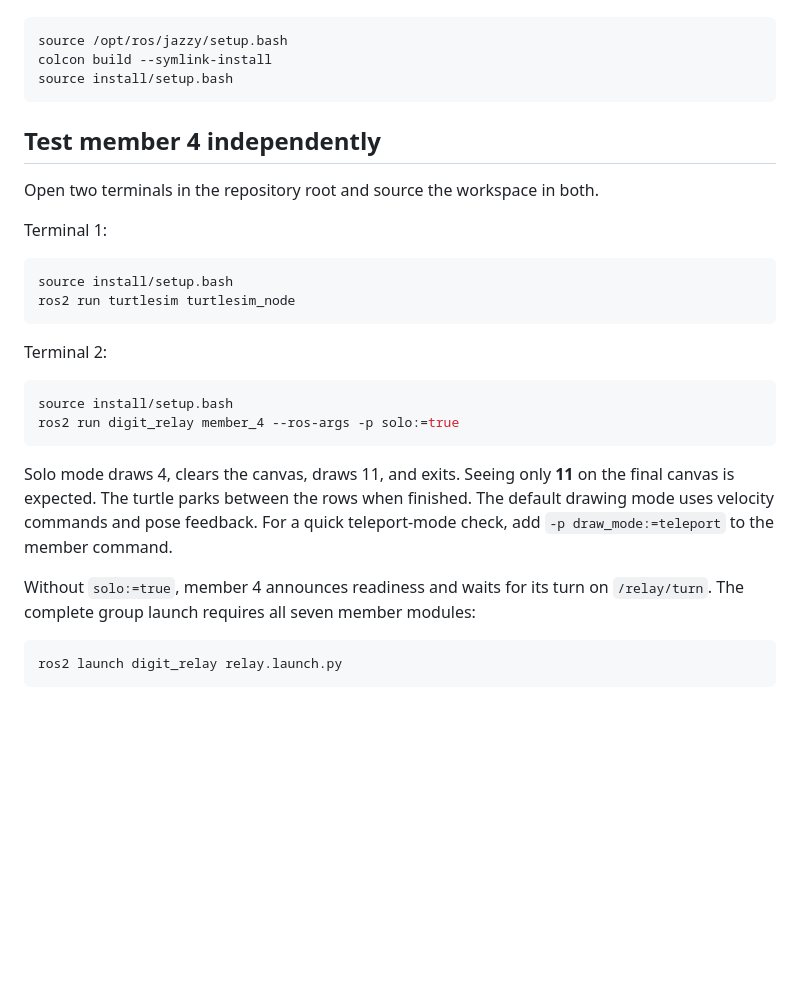
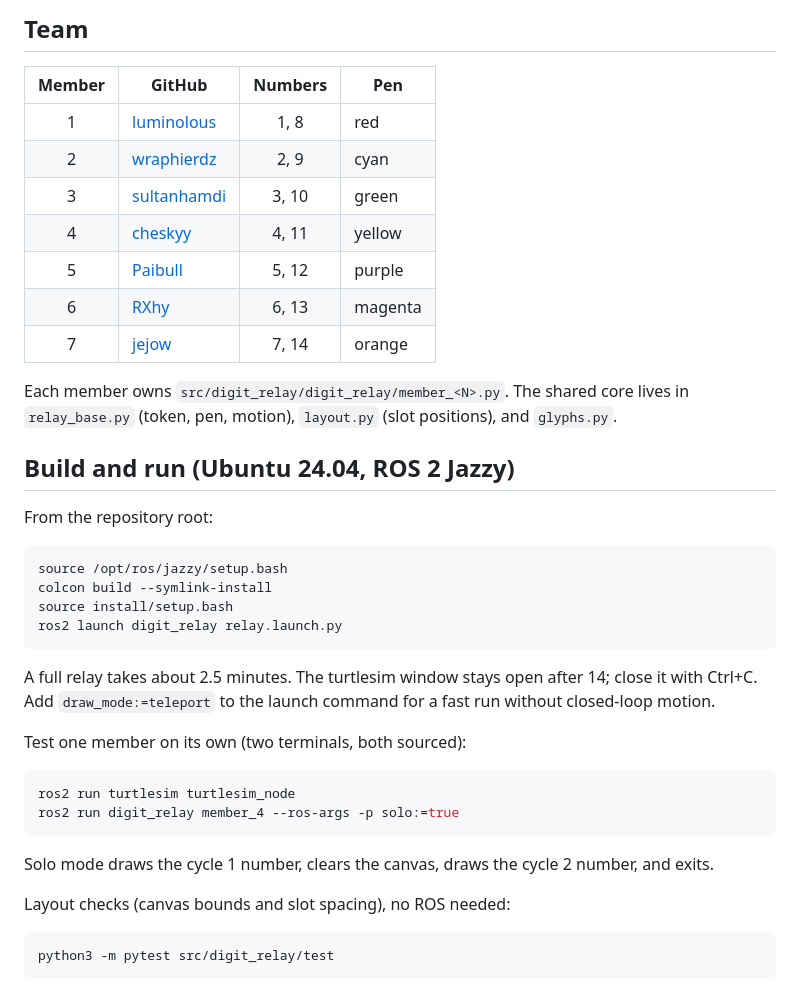
Before and after one commit to luminolous/Distributed-Digit-Relay-Turtlesim, a Markdown page: README.md, the part around one of its changes. Rendered like a GitHub page; blank space fills up the shorter version.

````diff
--- a/README.md
+++ b/README.md
@@ -11,37 +53,45 @@ Run from the repository root before starting the nodes:
+## Team
+
+| Member | GitHub | Numbers | Pen |
+|:---:|---|:---:|---|
+| 1 | [luminolous](https://github.com/luminolous) | 1, 8 | red |
+| 2 | [wraphierdz](https://github.com/wraphierdz) | 2, 9 | cyan |
+| 3 | [sultanhamdi](https://github.com/sultanhamdi) | 3, 10 | green |
+| 4 | [cheskyy](https://github.com/cheskyy) | 4, 11 | yellow |
+| 5 | [Paibull](https://github.com/Paibull) | 5, 12 | purple |
+| 6 | [RXhy](https://github.com/RXhy) | 6, 13 | magenta |
+| 7 | [jejow](https://github.com/jejow) | 7, 14 | orange |
+
+Each member owns `src/digit_relay/digit_relay/member_<N>.py`. The shared core lives in
+`relay_base.py` (token, pen, motion), `layout.py` (slot positions), and `glyphs.py`.
+
+## Build and run (Ubuntu 24.04, ROS 2 Jazzy)
+
+From the repository root:
 
 ```bash
 source /opt/ros/jazzy/setup.bash
 colcon build --symlink-install
 source install/setup.bash
+ros2 launch digit_relay relay.launch.py
 ```
 
-## Test member 4 independently
+A full relay takes about 2.5 minutes. The turtlesim window stays open after 14; close it with
+Ctrl+C. Add `draw_mode:=teleport` to the launch command for a fast run without closed-loop
+motion.
 
-Open two terminals in the repository root and source the workspace in both.
-
-Terminal 1:
+Test one member on its own (two terminals, both sourced):
 
 ```bash
-source install/setup.bash
 ros2 run turtlesim turtlesim_node
-```
-
-Terminal 2:
-
-```bash
-source install/setup.bash
 ros2 run digit_relay member_4 --ros-args -p solo:=true
 ```
 
-Solo mode draws 4, clears the canvas, draws 11, and exits. Seeing only **11** on
-the final canvas is expected. The turtle parks between the rows when finished.
-The default drawing mode uses velocity commands and pose feedback. For a quick
-teleport-mode check, add `-p draw_mode:=teleport` to the member command.
+Solo mode draws the cycle 1 number, clears the canvas, draws the cycle 2 number, and exits.
 
-Without `solo:=true`, member 4 announces readiness and waits for its turn on
-`/relay/turn`. The complete group launch requires all seven member modules:
+Layout checks (canvas bounds and slot spacing), no ROS needed:
 
 ```bash
-ros2 launch digit_relay relay.launch.py
+python3 -m pytest src/digit_relay/test
 ```
 
````
Also changed, not shown: other parts of README.md (+58 -46 lines), assets/cycle1.png (added), assets/cycle2.png (added), assets/relay.gif (added), 1 other file.
